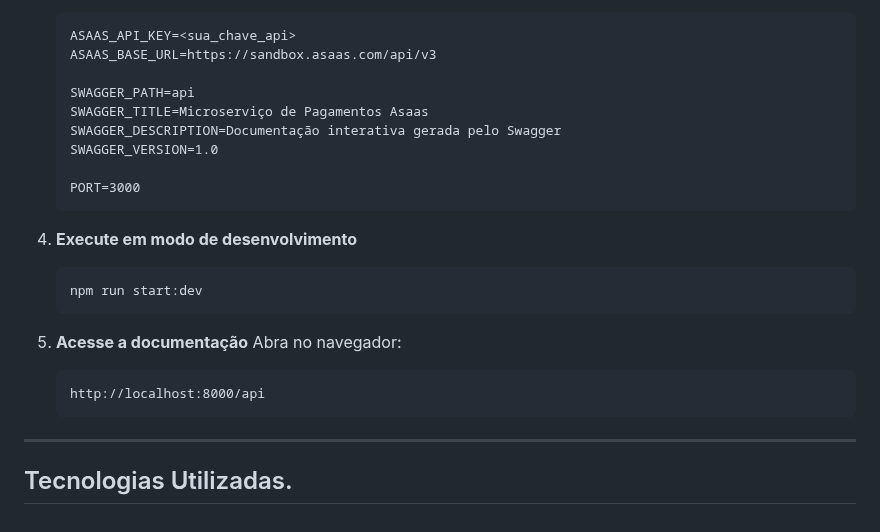
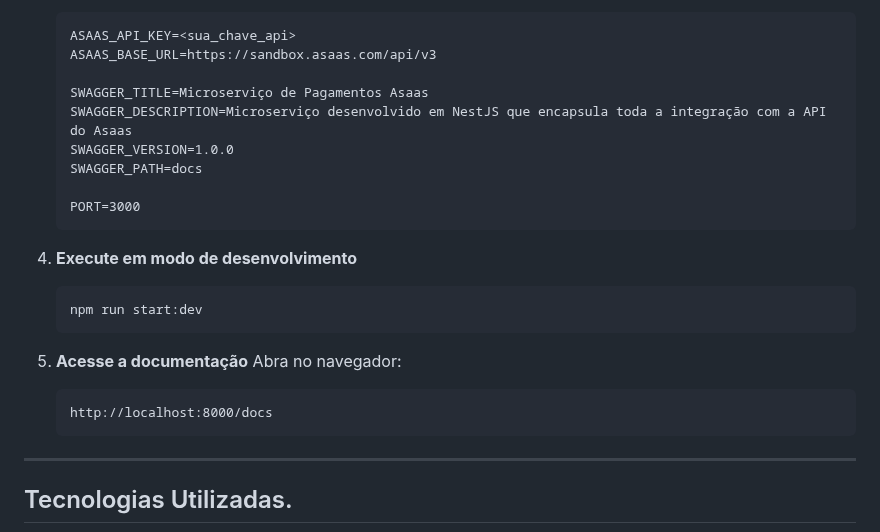
Before and after one commit to JsCodeDevlopment/asaas-payment-microservice, a Markdown page: README.md, the part around the change. Rendered like a GitHub page.

Commit message:
docs: update README with new Swagger path and improved description

`````diff
--- a/README.md
+++ b/README.md
@@ -100,10 +100,10 @@ payment/
    ASAAS_API_KEY=<sua_chave_api>
    ASAAS_BASE_URL=https://sandbox.asaas.com/api/v3
 
-   SWAGGER_PATH=api
    SWAGGER_TITLE=Microserviço de Pagamentos Asaas
-   SWAGGER_DESCRIPTION=Documentação interativa gerada pelo Swagger
-   SWAGGER_VERSION=1.0
+   SWAGGER_DESCRIPTION=Microserviço desenvolvido em NestJS que encapsula toda a integração com a API do Asaas
+   SWAGGER_VERSION=1.0.0
+   SWAGGER_PATH=docs
 
    PORT=3000
    ```
@@ -117,7 +117,7 @@ payment/
 5. **Acesse a documentação**
    Abra no navegador:
    ````
-   http://localhost:8000/api
+   http://localhost:8000/docs
    ````
 
 ---
`````
